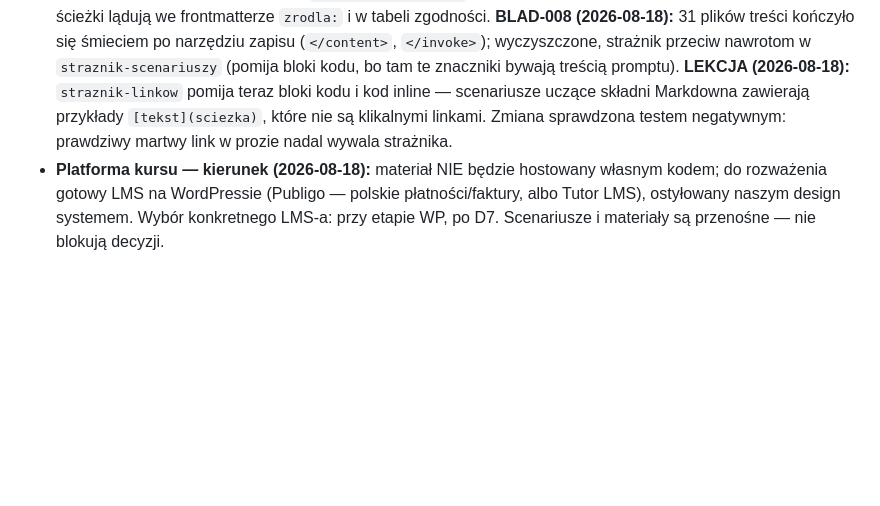
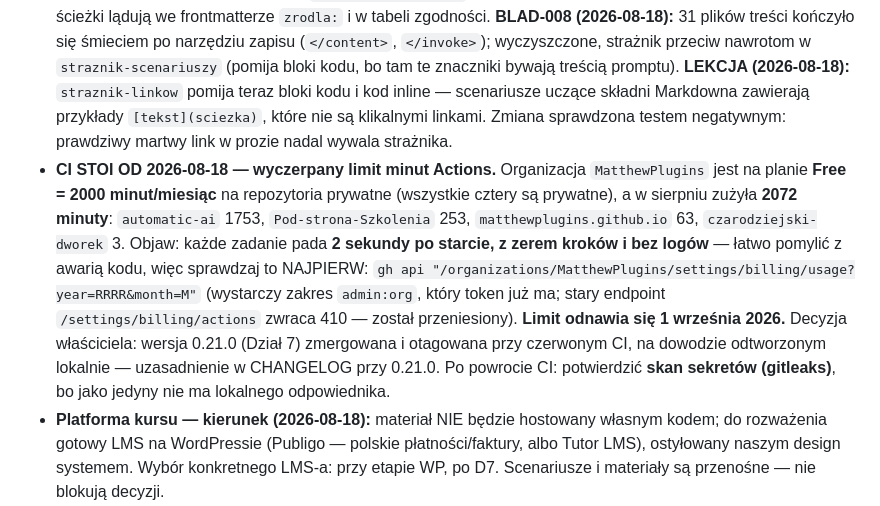
Before and after one commit to krzysiek2115op/aai-platforma-szkolen, a Markdown page: CLAUDE.md, the part around the change. Drawn GitHub-style; blank space fills up the shorter version.

```diff
--- a/CLAUDE.md
+++ b/CLAUDE.md
@@ -282,6 +282,21 @@ przy każdym kroku zmieniającym stan projektu (jak README).
   przykłady `[tekst](sciezka)`, które nie są klikalnymi linkami.
   Zmiana sprawdzona testem negatywnym: prawdziwy martwy link w prozie
   nadal wywala strażnika.
+- **CI STOI OD 2026-08-18 — wyczerpany limit minut Actions.** Organizacja
+  `MatthewPlugins` jest na planie **Free = 2000 minut/miesiąc** na
+  repozytoria prywatne (wszystkie cztery są prywatne), a w sierpniu
+  zużyła **2072 minuty**: `automatic-ai` 1753, `Pod-strona-Szkolenia`
+  253, `matthewplugins.github.io` 63, `czarodziejski-dworek` 3. Objaw:
+  każde zadanie pada **2 sekundy po starcie, z zerem kroków i bez
+  logów** — łatwo pomylić z awarią kodu, więc sprawdzaj to NAJPIERW:
+  `gh api "/organizations/MatthewPlugins/settings/billing/usage?year=RRRR&month=M"`
+  (wystarczy zakres `admin:org`, który token już ma; stary endpoint
+  `/settings/billing/actions` zwraca 410 — został przeniesiony).
+  **Limit odnawia się 1 września 2026.** Decyzja właściciela: wersja
+  0.21.0 (Dział 7) zmergowana i otagowana przy czerwonym CI, na dowodzie
+  odtworzonym lokalnie — uzasadnienie w CHANGELOG przy 0.21.0. Po
+  powrocie CI: potwierdzić **skan sekretów (gitleaks)**, bo jako jedyny
+  nie ma lokalnego odpowiednika.
 - **Platforma kursu — kierunek (2026-08-18):** materiał NIE będzie
   hostowany własnym kodem; do rozważenia gotowy LMS na WordPressie
   (Publigo — polskie płatności/faktury, albo Tutor LMS), ostyłowany
```
Also changed, not shown: CHANGELOG.md (+17 -0 lines).
